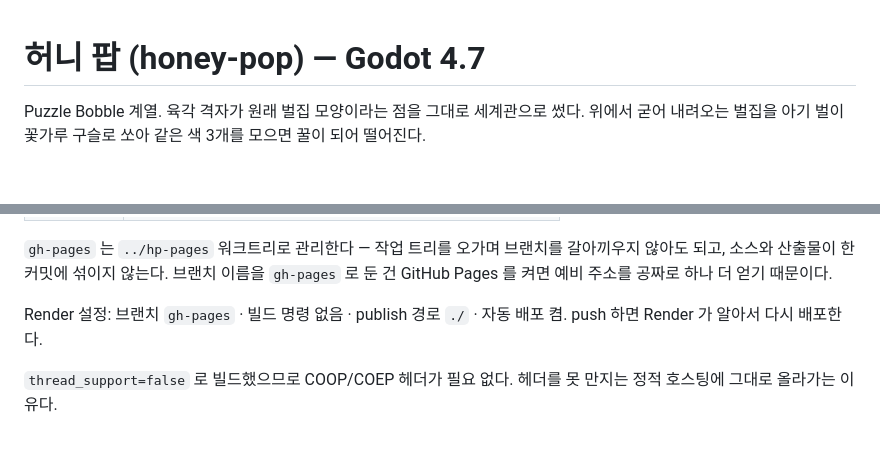
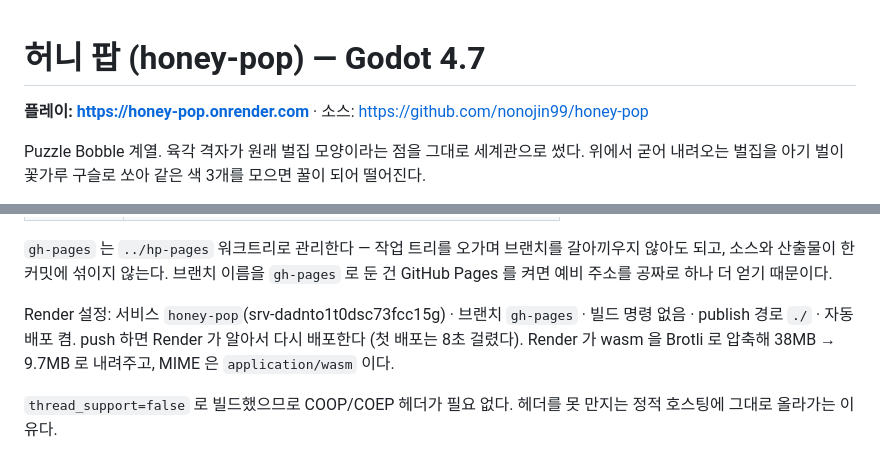
Before and after one commit to nonojin99/honey-pop, a Markdown page: README.md, 2 parts joined by grey strips. Drawn GitHub-style; blank space fills up the shorter version.

Commit message:
배포 완료 — 라이브 URL 과 Render 서비스 정보를 문서에 반영
Co-Authored-By: Claude Fable 5.1 <noreply@anthropic.com>

```diff
--- a/README.md
+++ b/README.md
@@ -1,4 +1,6 @@
 # 허니 팝 (honey-pop) — Godot 4.7
+
+**플레이: https://honey-pop.onrender.com** · 소스: https://github.com/nonojin99/honey-pop
 
 Puzzle Bobble 계열. 육각 격자가 원래 벌집 모양이라는 점을 그대로 세계관으로 썼다.
 위에서 굳어 내려오는 벌집을 아기 벌이 꽃가루 구슬로 쏘아 같은 색 3개를 모으면 꿀이 되어 떨어진다.
@@ -106,8 +108,9 @@ bash tools/deploy-site.sh --build
 않아도 되고, 소스와 산출물이 한 커밋에 섞이지 않는다. 브랜치 이름을 `gh-pages` 로 둔 건
 GitHub Pages 를 켜면 예비 주소를 공짜로 하나 더 얻기 때문이다.
 
-Render 설정: 브랜치 `gh-pages` · 빌드 명령 없음 · publish 경로 `./` · 자동 배포 켬.
-push 하면 Render 가 알아서 다시 배포한다.
+Render 설정: 서비스 `honey-pop`(srv-dadnto1t0dsc73fcc15g) · 브랜치 `gh-pages` · 빌드 명령 없음 ·
+publish 경로 `./` · 자동 배포 켬. push 하면 Render 가 알아서 다시 배포한다 (첫 배포는 8초 걸렸다).
+Render 가 wasm 을 Brotli 로 압축해 38MB → 9.7MB 로 내려주고, MIME 은 `application/wasm` 이다.
 
 `thread_support=false` 로 빌드했으므로 COOP/COEP 헤더가 필요 없다. 헤더를 못 만지는
 정적 호스팅에 그대로 올라가는 이유다.
```
Also changed, not shown: DEVLOG.md (+10 -4 lines).
